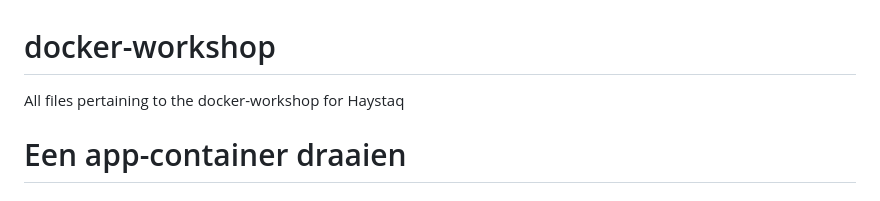
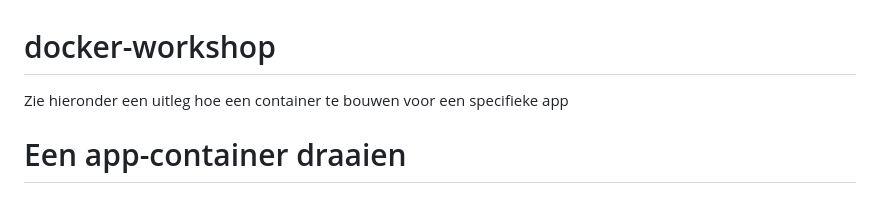
Before and after one commit to DingieHub/docker-workshop, a Markdown page: README.md, the part around the change. GitHub-like rendering.

```diff
--- a/README.md
+++ b/README.md
@@ -1,5 +1,5 @@
 # docker-workshop
-All files pertaining to the docker-workshop for Haystaq
+Zie hieronder een uitleg hoe een container te bouwen voor een specifieke app
 
 # Een app-container draaien
 
```
